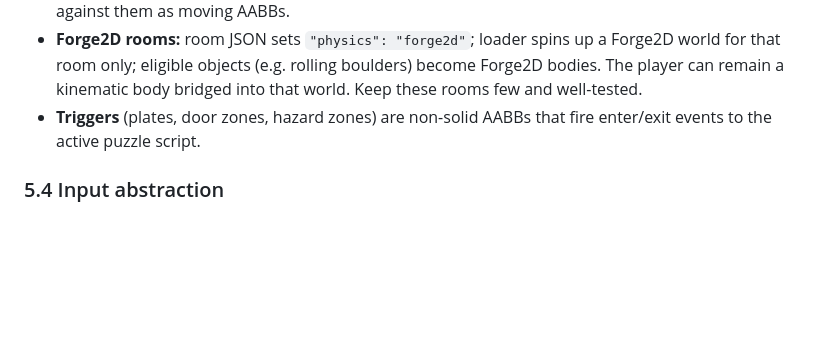
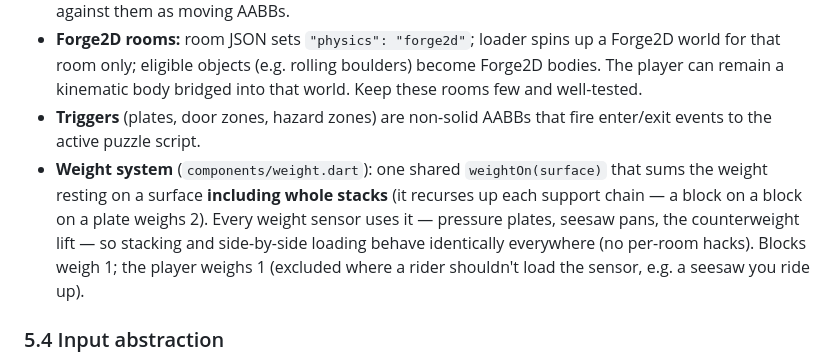
Before and after one commit to parijjana/thesign, a Markdown page: docs/ARCHITECTURE.md, the part around the change. Drawn GitHub-style; blank space fills up the shorter version.

Commit message:
Document the weight system in ARCHITECTURE §5.3
Co-Authored-By: Claude Fable 5 <noreply@anthropic.com>

```diff
--- a/docs/ARCHITECTURE.md
+++ b/docs/ARCHITECTURE.md
@@ -148,6 +148,12 @@ set-piece**, the title **wordmark**, possibly intricate glyphs. Rules (authoring
   kinematic body bridged into that world. Keep these rooms few and well-tested.
 - **Triggers** (plates, door zones, hazard zones) are non-solid AABBs that fire enter/exit events to
   the active puzzle script.
+- **Weight system** (`components/weight.dart`): one shared `weightOn(surface)` that sums the weight
+  resting on a surface **including whole stacks** (it recurses up each support chain — a block on a
+  block on a plate weighs 2). Every weight sensor uses it — pressure plates, seesaw pans, the
+  counterweight lift — so stacking and side-by-side loading behave identically everywhere (no
+  per-room hacks). Blocks weigh 1; the player weighs 1 (excluded where a rider shouldn't load the
+  sensor, e.g. a seesaw you ride up).
 
 ### 5.4 Input abstraction
 `GameInput` exposes a normalized intent each frame: `{moveAxis: -1..1, jumpPressed, jumpHeld,
```
